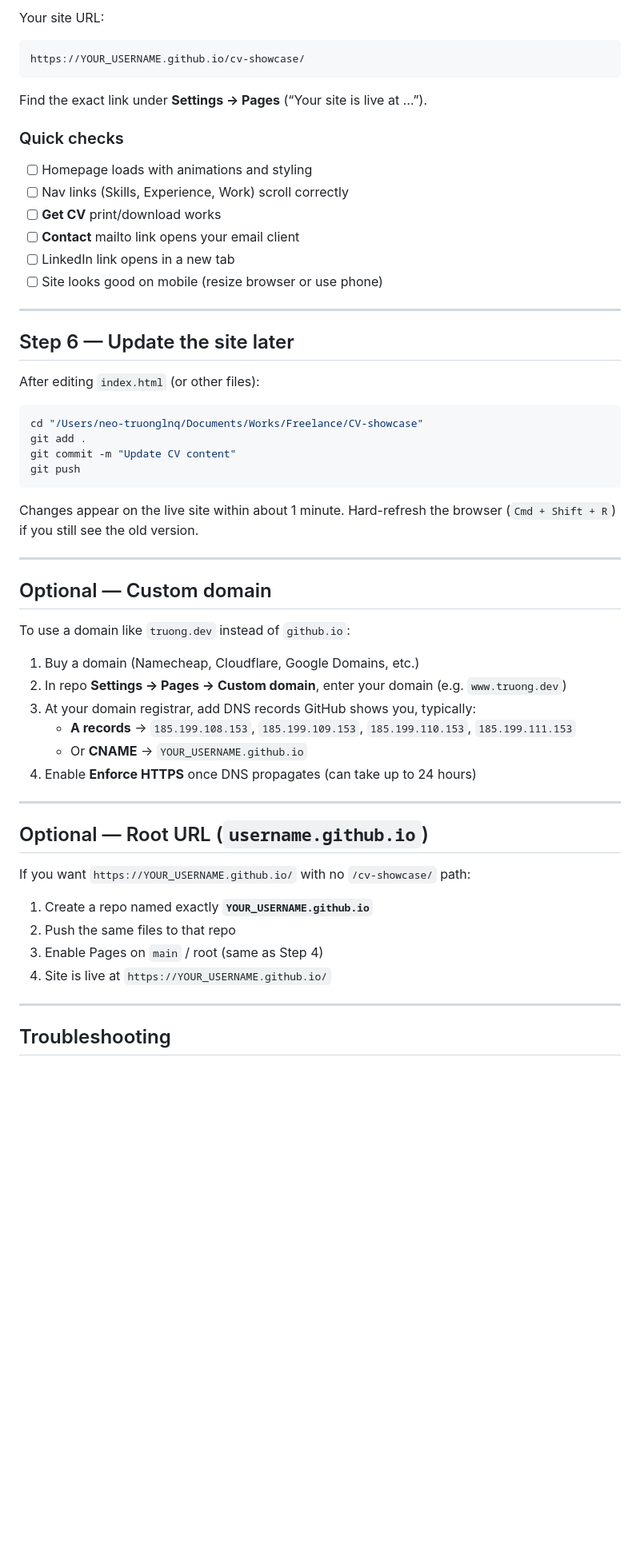
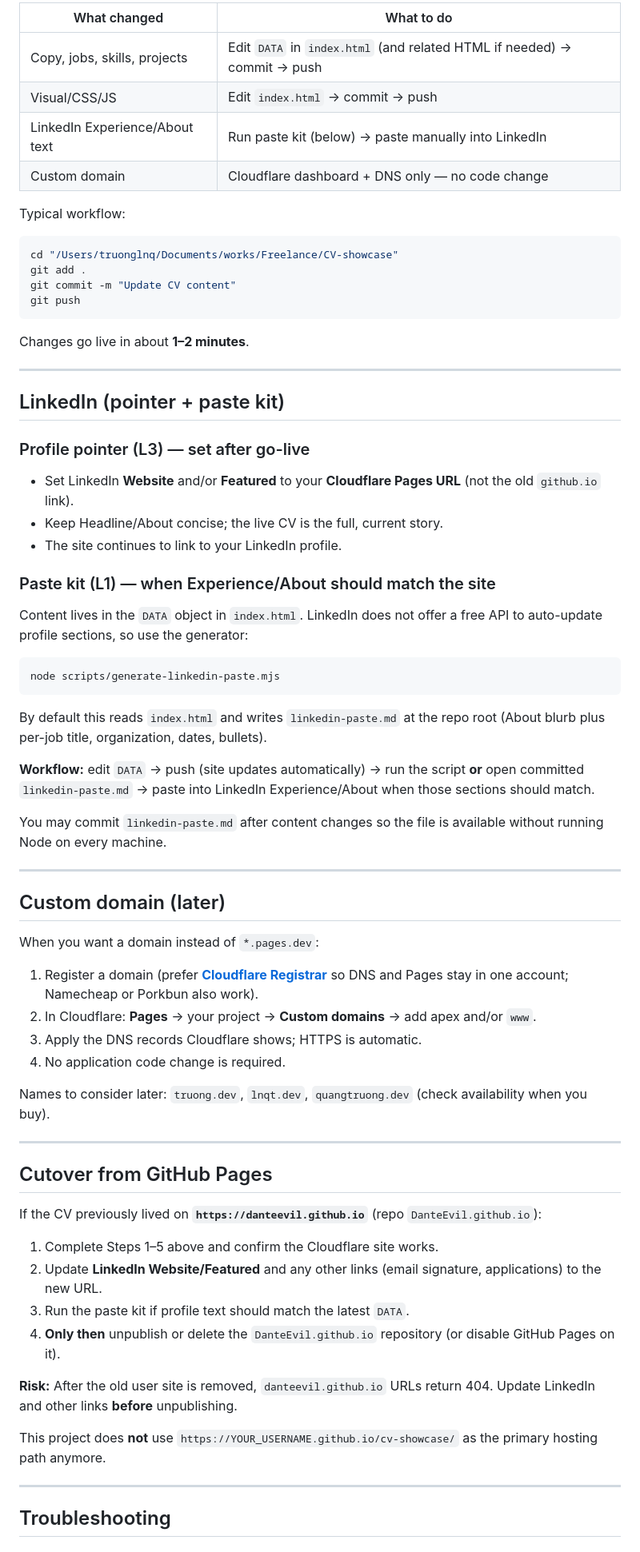
Before and after one commit to DanteEvil/cv-showcase, a Markdown page: DEPLOY.md, the part around one of its changes. Shown at 80% size. Rendered like a GitHub page; blank space fills up the shorter version.

````diff
--- a/DEPLOY.md
+++ b/DEPLOY.md
@@ -121,59 +152,73 @@ GitHub builds and deploys your site. Wait 1–3 minutes.
 
-Your site URL:
+| What changed | What to do |
+|--------------|------------|
+| Copy, jobs, skills, projects | Edit `DATA` in `index.html` (and related HTML if needed) → commit → push |
+| Visual/CSS/JS | Edit `index.html` → commit → push |
+| LinkedIn Experience/About text | Run paste kit (below) → paste manually into LinkedIn |
+| Custom domain | Cloudflare dashboard + DNS only — no code change |
 
-```
-https://YOUR_USERNAME.github.io/cv-showcase/
-```
-
-Find the exact link under **Settings → Pages** (“Your site is live at …”).
-
-### Quick checks
-
-- [ ] Homepage loads with animations and styling
-- [ ] Nav links (Skills, Experience, Work) scroll correctly
-- [ ] **Get CV** print/download works
-- [ ] **Contact** mailto link opens your email client
-- [ ] LinkedIn link opens in a new tab
-- [ ] Site looks good on mobile (resize browser or use phone)
-
----
-
-## Step 6 — Update the site later
-
-After editing `index.html` (or other files):
+Typical workflow:
 
 ```bash
-cd "/Users/neo-truonglnq/Documents/Works/Freelance/CV-showcase"
+cd "/Users/truonglnq/Documents/works/Freelance/CV-showcase"
 git add .
 git commit -m "Update CV content"
 git push
 ```
 
-Changes appear on the live site within about 1 minute. Hard-refresh the browser (`Cmd + Shift + R`) if you still see the old version.
+Changes go live in about **1–2 minutes**.
 
 ---
 
-## Optional — Custom domain
+## LinkedIn (pointer + paste kit)
 
-To use a domain like `truong.dev` instead of `github.io`:
+### Profile pointer (L3) — set after go-live
 
-1. Buy a domain (Namecheap, Cloudflare, Google Domains, etc.)
-2. In repo **Settings → Pages → Custom domain**, enter your domain (e.g. `www.truong.dev`)
-3. At your domain registrar, add DNS records GitHub shows you, typically:
-   - **A records** → `185.199.108.153`, `185.199.109.153`, `185.199.110.153`, `185.199.111.153`
-   - Or **CNAME** → `YOUR_USERNAME.github.io`
-4. Enable **Enforce HTTPS** once DNS propagates (can take up to 24 hours)
+- Set LinkedIn **Website** and/or **Featured** to your **Cloudflare Pages URL** (not the old `github.io` link).
+- Keep Headline/About concise; the live CV is the full, current story.
+- The site continues to link to your LinkedIn profile.
+
+### Paste kit (L1) — when Experience/About should match the site
+
+Content lives in the `DATA` object in `index.html`. LinkedIn does not offer a free API to auto-update profile sections, so use the generator:
+
+```bash
+node scripts/generate-linkedin-paste.mjs
+```
+
+By default this reads `index.html` and writes `linkedin-paste.md` at the repo root (About blurb plus per-job title, organization, dates, bullets).
+
+**Workflow:** edit `DATA` → push (site updates automatically) → run the script **or** open committed `linkedin-paste.md` → paste into LinkedIn Experience/About when those sections should match.
+
+You may commit `linkedin-paste.md` after content changes so the file is available without running Node on every machine.
 
 ---
 
-## Optional — Root URL (`username.github.io`)
+## Custom domain (later)
 
-If you want `https://YOUR_USERNAME.github.io/` with no `/cv-showcase/` path:
+When you want a domain instead of `*.pages.dev`:
 
-1. Create a repo named exactly **`YOUR_USERNAME.github.io`**
-2. Push the same files to that repo
-3. Enable Pages on `main` / root (same as Step 4)
-4. Site is live at `https://YOUR_USERNAME.github.io/`
+1. Register a domain (prefer **[Cloudflare Registrar](https://www.cloudflare.com/products/registrar/)** so DNS and Pages stay in one account; Namecheap or Porkbun also work).
+2. In Cloudflare: **Pages** → your project → **Custom domains** → add apex and/or `www`.
+3. Apply the DNS records Cloudflare shows; HTTPS is automatic.
+4. No application code change is required.
+
+Names to consider later: `truong.dev`, `lnqt.dev`, `quangtruong.dev` (check availability when you buy).
+
+---
+
+## Cutover from GitHub Pages
+
+If the CV previously lived on **`https://danteevil.github.io`** (repo `DanteEvil.github.io`):
+
+1. Complete Steps 1–5 above and confirm the Cloudflare site works.
+2. Update **LinkedIn Website/Featured** and any other links (email signature, applications) to the new URL.
+3. Run the paste kit if profile text should match the latest `DATA`.
+4. **Only then** unpublish or delete the `DanteEvil.github.io` repository (or disable GitHub Pages on it).
+
+**Risk:** After the old user site is removed, `danteevil.github.io` URLs return 404. Update LinkedIn and other links **before** unpublishing.
+
+This project does **not** use `https://YOUR_USERNAME.github.io/cv-showcase/` as the primary hosting path anymore.
 
 ---
 
````
Also changed, not shown: other parts of DEPLOY.md (+107 -103 lines).
